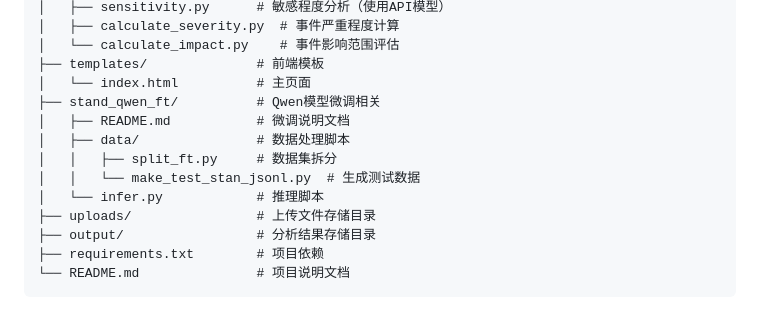
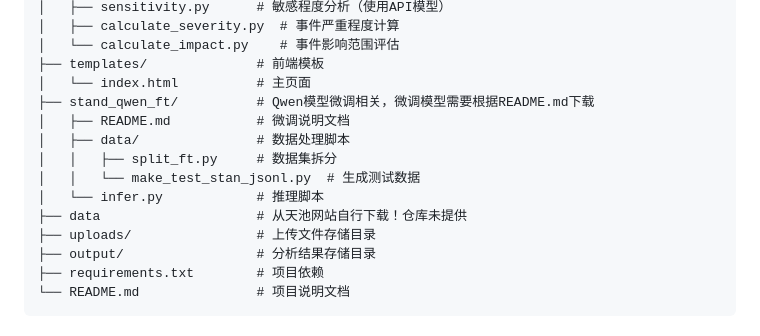
Before and after one commit to yu-haoyuan/weibo-detect-system, a Markdown page: README.md, the part around the change. Rendered like a GitHub page.

Commit message:
项目实现V2.0

```diff
--- a/README.md
+++ b/README.md
@@ -20,12 +20,13 @@ weibo-detect-system-xiangmuV2.0/
 │   └── calculate_impact.py    # 事件影响范围评估
 ├── templates/              # 前端模板
 │   └── index.html          # 主页面
-├── stand_qwen_ft/          # Qwen模型微调相关
+├── stand_qwen_ft/          # Qwen模型微调相关，微调模型需要根据README.md下载
 │   ├── README.md           # 微调说明文档
 │   ├── data/               # 数据处理脚本
 │   │   ├── split_ft.py     # 数据集拆分
 │   │   └── make_test_stan_jsonl.py  # 生成测试数据
 │   └── infer.py            # 推理脚本
+├── data                    # 从天池网站自行下载！仓库未提供
 ├── uploads/                # 上传文件存储目录
 ├── output/                 # 分析结果存储目录
 ├── requirements.txt        # 项目依赖
```
